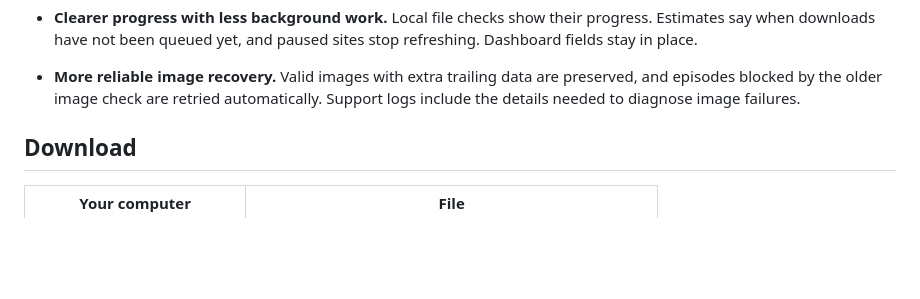
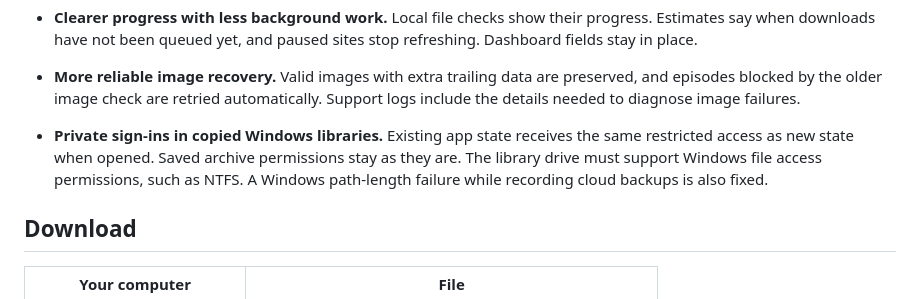
Before and after one commit to bcrute/comic-archiver, a Markdown page: packaging/release-notes.md, the part around the change. GitHub-like rendering; blank space fills up the shorter version.

Commit message:
Describe Windows library privacy and cloud history fixes

```diff
--- a/packaging/release-notes.md
+++ b/packaging/release-notes.md
@@ -35,6 +35,11 @@
 - **More reliable image recovery.** Valid images with extra trailing data are preserved, and episodes blocked
   by the older image check are retried automatically. Support logs include the details needed to diagnose
   image failures.
+
+- **Private sign-ins in copied Windows libraries.** Existing app state receives the same restricted access
+  as new state when opened. Saved archive permissions stay as they are. The library drive must support
+  Windows file access permissions, such as NTFS. A Windows path-length failure while recording cloud
+  backups is also fixed.
 
 ## Download
 
```
